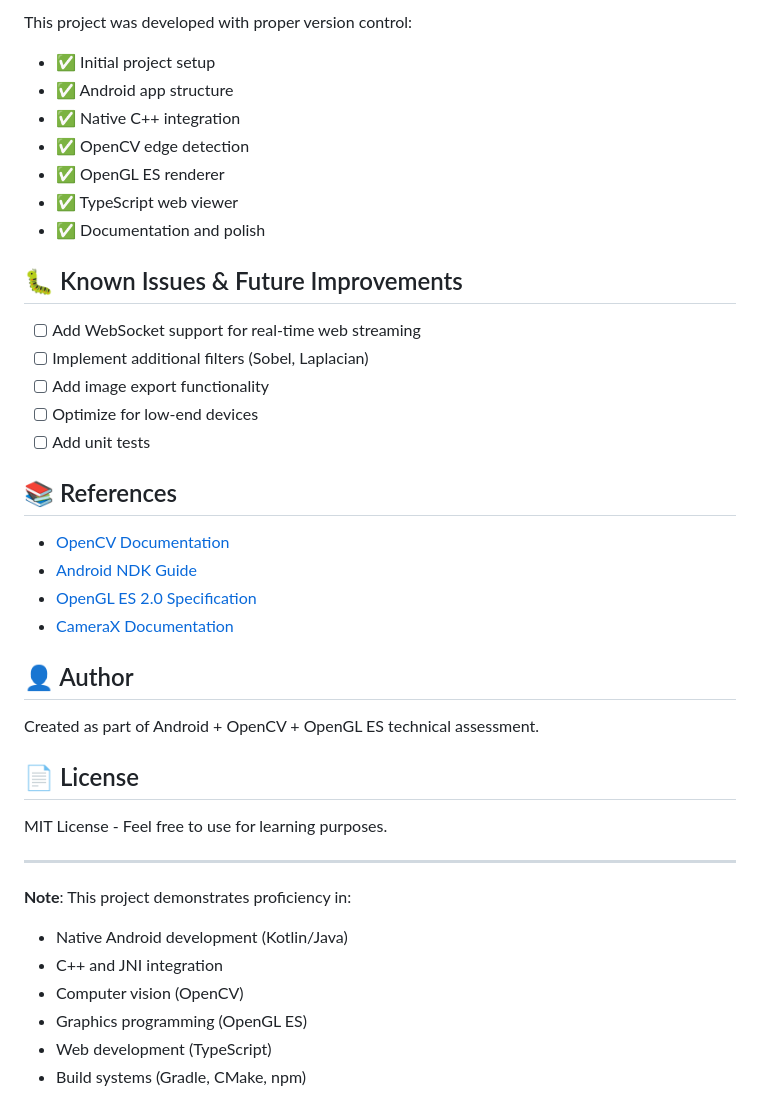
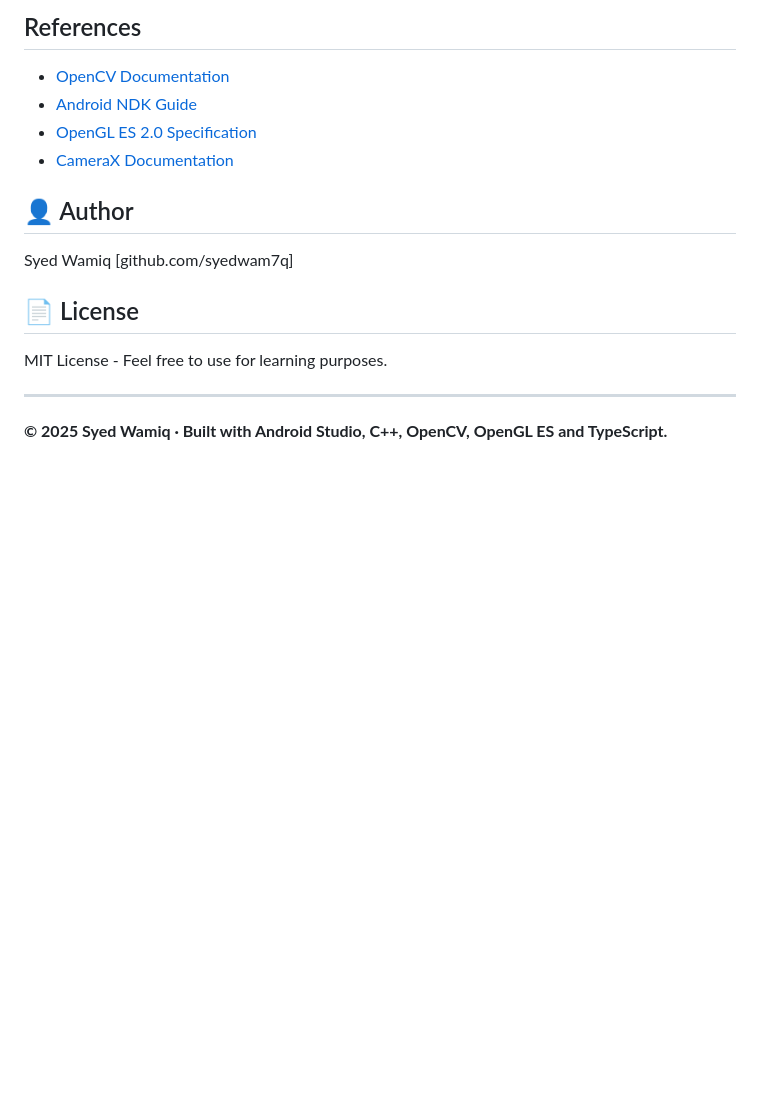
Before and after one commit to syedwam7q/edge-detection-android, a Markdown page: README.md, the part around one of its changes. Rendered like a GitHub page; blank space fills up the shorter version.

```diff
--- a/README.md
+++ b/README.md
@@ -263,31 +228,16 @@ val imageAnalysis = ImageAnalysis.Builder()
 
-This project was developed with proper version control:
-- ✅ Initial project setup
-- ✅ Android app structure
-- ✅ Native C++ integration
-- ✅ OpenCV edge detection
-- ✅ OpenGL ES renderer
-- ✅ TypeScript web viewer
-- ✅ Documentation and polish
-
-## 🐛 Known Issues & Future Improvements
-
-- [ ] Add WebSocket support for real-time web streaming
-- [ ] Implement additional filters (Sobel, Laplacian)
-- [ ] Add image export functionality
-- [ ] Optimize for low-end devices
-- [ ] Add unit tests
-
-## 📚 References
+## References
 
 - [OpenCV Documentation](https://docs.opencv.org/)
 - [Android NDK Guide](https://developer.android.com/ndk/guides)
 - [OpenGL ES 2.0 Specification](https://www.khronos.org/opengles/)
 - [CameraX Documentation](https://developer.android.com/training/camerax)
 
+
 ## 👤 Author
 
-Created as part of Android + OpenCV + OpenGL ES technical assessment.
+Syed Wamiq
+[github.com/syedwam7q]
 
 ## 📄 License
 
@@ -295,10 +245,4 @@ MIT License - Feel free to use for learning purposes.
 
 ---
 
-**Note**: This project demonstrates proficiency in:
-- Native Android development (Kotlin/Java)
-- C++ and JNI integration
-- Computer vision (OpenCV)
-- Graphics programming (OpenGL ES)
-- Web development (TypeScript)
-- Build systems (Gradle, CMake, npm)
+**© 2025 Syed Wamiq · Built with Android Studio, C++, OpenCV, OpenGL ES and TypeScript.**
```
Also changed, not shown: other parts of README.md (+56 -91 lines).
